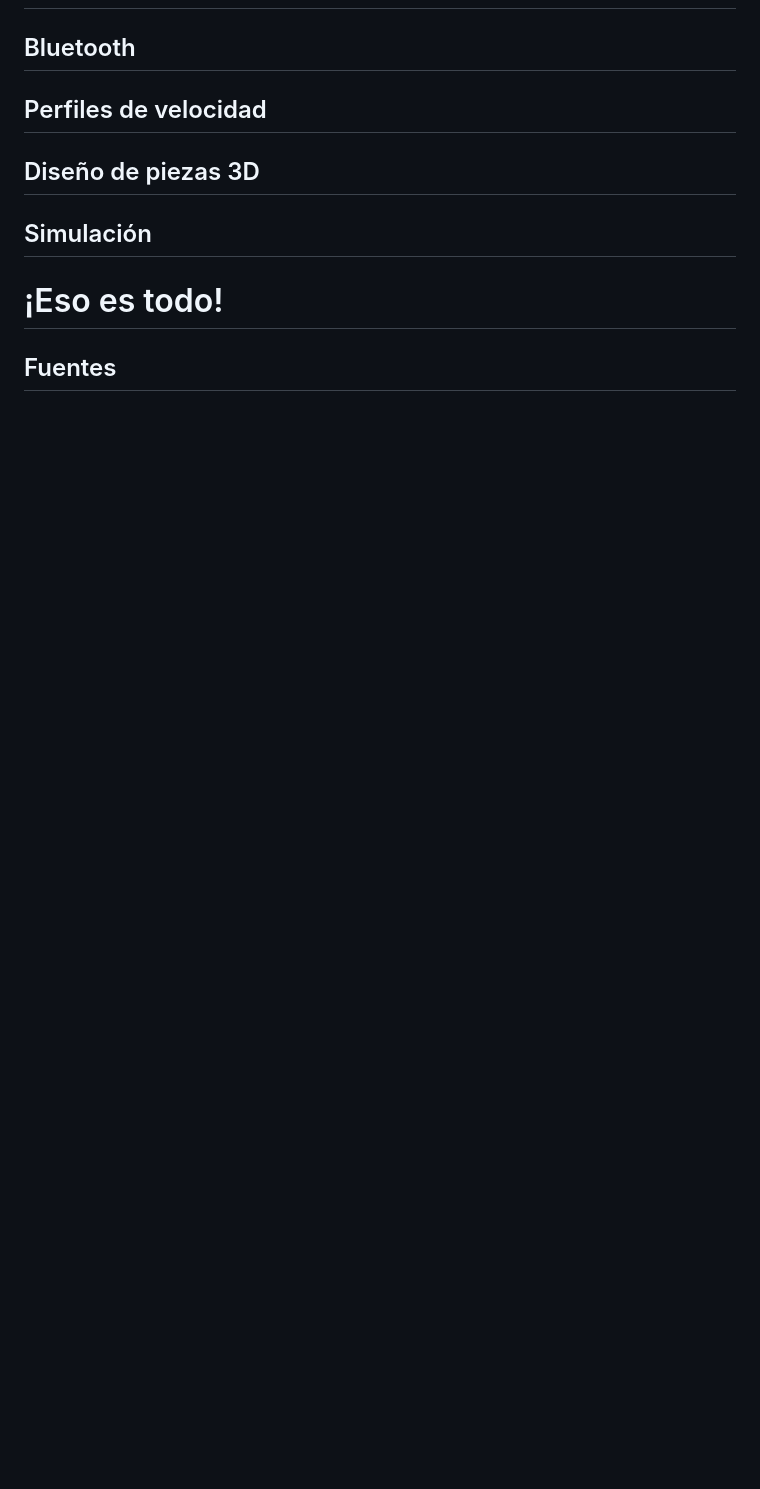
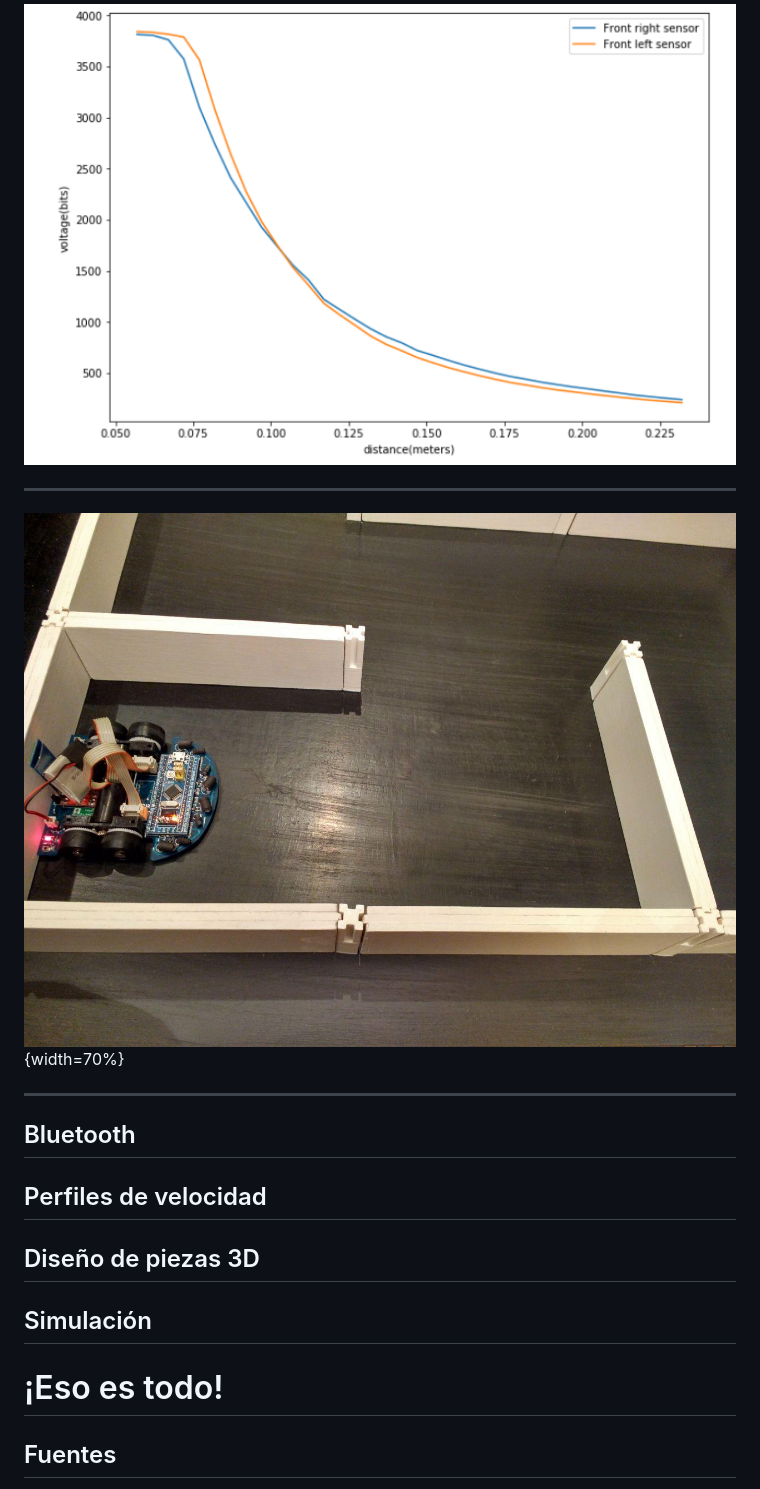
Before and after one commit to Peque/PythonVigo-2017-Mouse, a Markdown page: presentation.md, the part around the change printed below. GitHub-like rendering; pictures changed too: figures/sensors_autom_calibration.jpg (added), figures/sensors_manual_calibration.png (added); blank space fills up the shorter version.

Commit message:
Include sensors calibration with python

```diff
--- a/presentation.md
+++ b/presentation.md
@@ -43,3 +59,10 @@ Calibración de sensores
+![](./figures/sensors_manual_calibration.png)
+
+---
+
+![](./figures/sensors_autom_calibration.jpg){width=70%}
+
+---
 
 Bluetooth
 ----------
```
Also changed, not shown: other parts of presentation.md (+16 -0 lines), figures/calibration_test.jpg (added), 2 other files.
